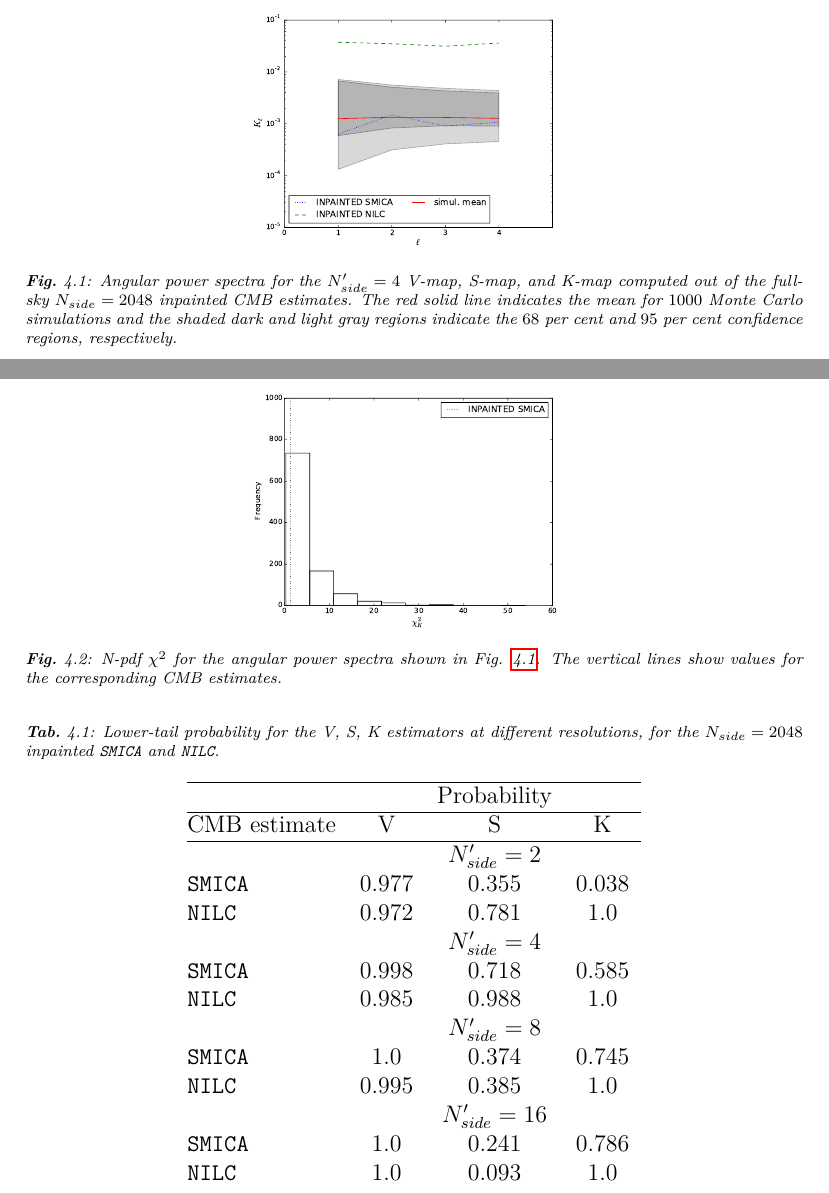
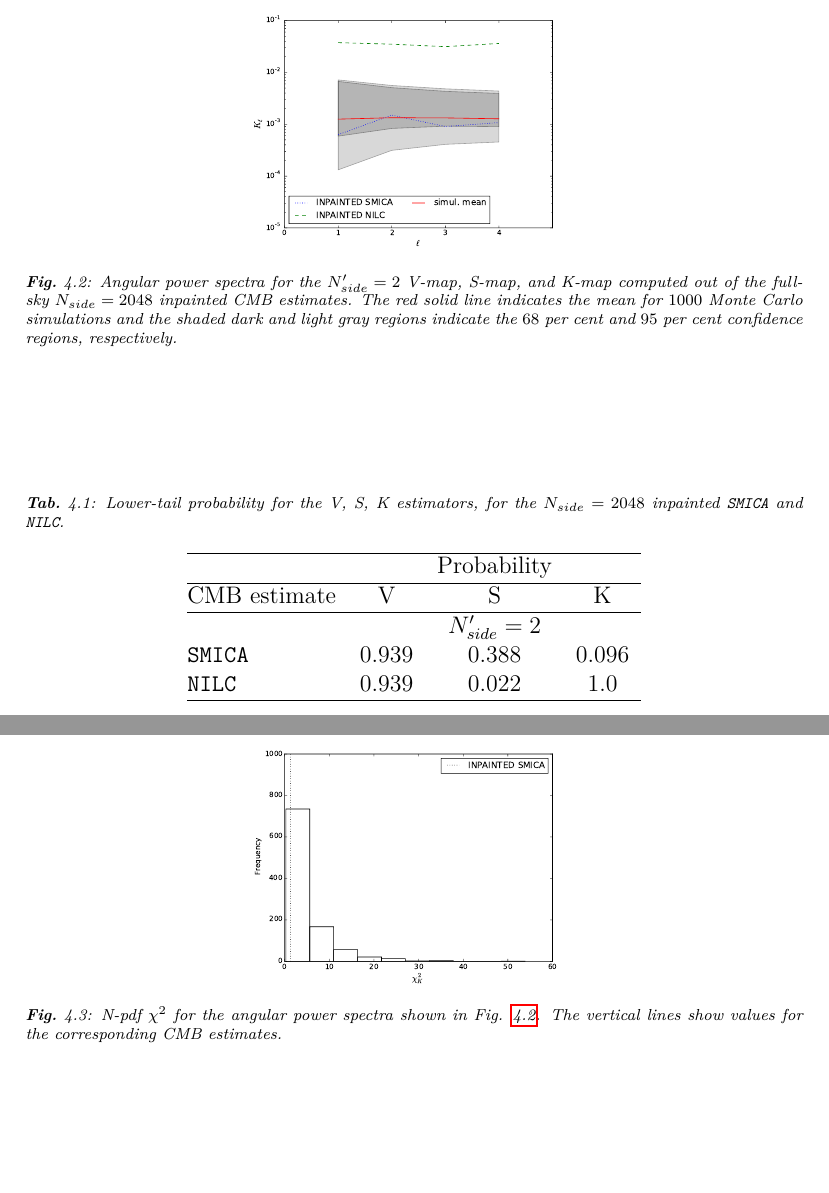
Before and after one commit to wilmarcardonac/phd-thesis, a LaTeX thesis (Thesis.tex, which reads chapter-vsk.tex): two parts of pages 123 and 124 of 159 before the commit and two parts of pages 124 and 125 of 160 after it, joined at a grey line, cut so that both start at the same text, the shorter picture padded with empty space. Compiled offline with pdfLaTeX.

Commit message:
VSK CHAPTER UPDATED

```diff
--- a/chapter-vsk.tex
+++ b/chapter-vsk.tex
@@ -97,7 +101,12 @@ In Fig. \ref{Fig:1} we show angular power spectra for the V-map, S-map, and the
+\label{Fig:3}
+\end{figure}
+
+\begin{figure}
+\centering
 \includegraphics[scale=0.3]{figures/chapter-vsk/Inp_Vl.pdf}
 \includegraphics[scale=0.3]{figures/chapter-vsk/Inp_Sl.pdf}\\
 \includegraphics[scale=0.3]{figures/chapter-vsk/Inp_Kl.pdf}
-\caption{Angular power spectra for the $N'_{side} = 4$ V-map, S-map, and K-map computed out of the full-sky $N_{side} = 2048$ inpainted CMB estimates. The red solid line indicates the mean for $1000$ Monte Carlo simulations and the shaded dark and light gray regions indicate the $68$ per cent and $95$ per cent confidence regions, respectively.}
+\caption{Angular power spectra for the $N'_{side} = 2$ V-map, S-map, and K-map computed out of the full-sky $N_{side} = 2048$ inpainted CMB estimates. The red solid line indicates the mean for $1000$ Monte Carlo simulations and the shaded dark and light gray regions indicate the $68$ per cent and $95$ per cent confidence regions, respectively.}
 \label{Fig:1}
 \end{figure}
 
@@ -112,7 +121,7 @@ In Fig. \ref{Fig:1} we show angular power spectra for the V-map, S-map, and the
 
 \begin{table}
 \centering
-\caption{Lower-tail probability for the V, S, K estimators at different resolutions, for the $N_{side} = 2048$ inpainted \texttt{SMICA} and \texttt{NILC}.}
+\caption{Lower-tail probability for the V, S, K estimators, for the $N_{side} = 2048$ inpainted \texttt{SMICA} and \texttt{NILC}.}
 \label{table:1}
 \begin{tabular}{@{}lcccc}
 \hline
@@ -121,17 +130,20 @@ In Fig. \ref{Fig:1} we show angular power spectra for the V-map, S-map, and the
 CMB estimate & V & S & K \\
 \hline
  & & $N'_{side}=2$ & \\
-\texttt{SMICA} & $0.977$ & $0.355$ & $0.038$ \\
-\texttt{NILC} & $0.972$ & $0.781$ & $1.0$  \\
- & & $ N'_{side} = 4 $ & \\
-\texttt{SMICA} & $0.998$ & $0.718$ & $0.585$ \\
-\texttt{NILC} & $0.985$ & $0.988$ & $1.0$ \\
- & & $N'_{side} = 8$ & \\
- \texttt{SMICA} & $1.0$ & $0.374$ & $0.745$ \\
- \texttt{NILC} & $0.995$ & $0.385$ & $1.0$ \\
- & & $N'_{side} = 16$ & \\
- \texttt{SMICA} & $1.0$ & $0.241$ & $0.786$ \\
- \texttt{NILC} & $1.0$ & $0.093$ & $1.0$ \\
+\texttt{SMICA} & $0.939$ & $0.388$ & $0.096$ \\
+\texttt{NILC} & $0.939$ & $0.022$ & $1.0$  \\
+%\texttt{SMICA} & $0.977$ & $0.355$ & $0.038$ \\
+%\texttt{NILC} & $0.972$ & $0.781$ & $1.0$  \\
+% & & $ N'_{side} = 4 $ & \\
+%\texttt{SMICA} & $0.998$ & $0.718$ & $0.585$ \\
+%\texttt{NILC} & $0.985$ & $0.988$ & $1.0$ \\
+% & & $N'_{side} = 8$ & \\
+% \texttt{SMICA} & $1.0$ & $0.374$ & $0.745$ \\
+% \texttt{NILC} & $0.995$ & $0.385$ & $1.0$ \\
+% & & $N'_{side} = 16$ & \\
+% \texttt{SMICA} & $1.0$ & $0.241$ & $0.786$ \\
+% \texttt{NILC} & $1.0$ & $0.093$ & $1.0$ \\
+\hline
 \end{tabular}
 \end{table}
 
```
Also changed, not shown: chapter-vsk.tex (4 more changed lines).
